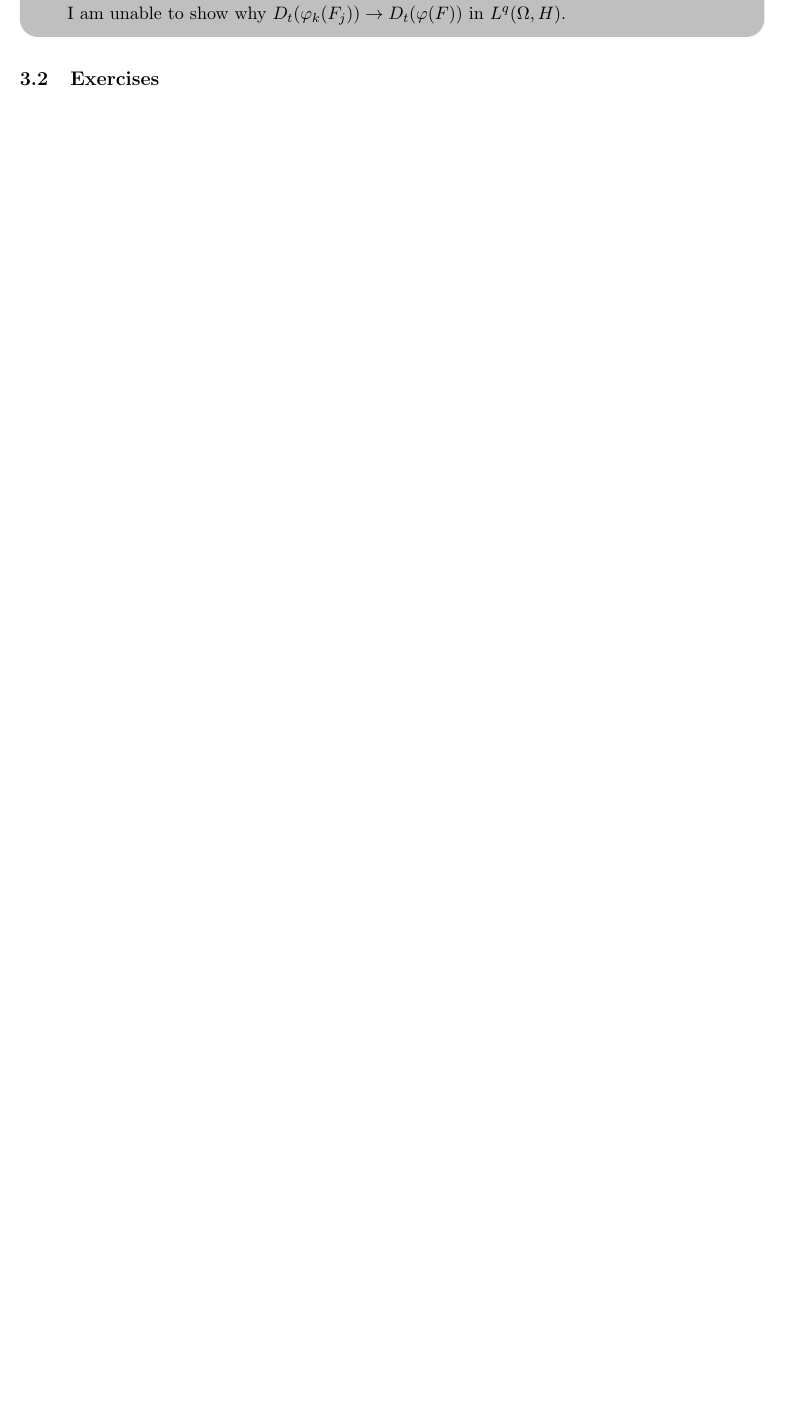
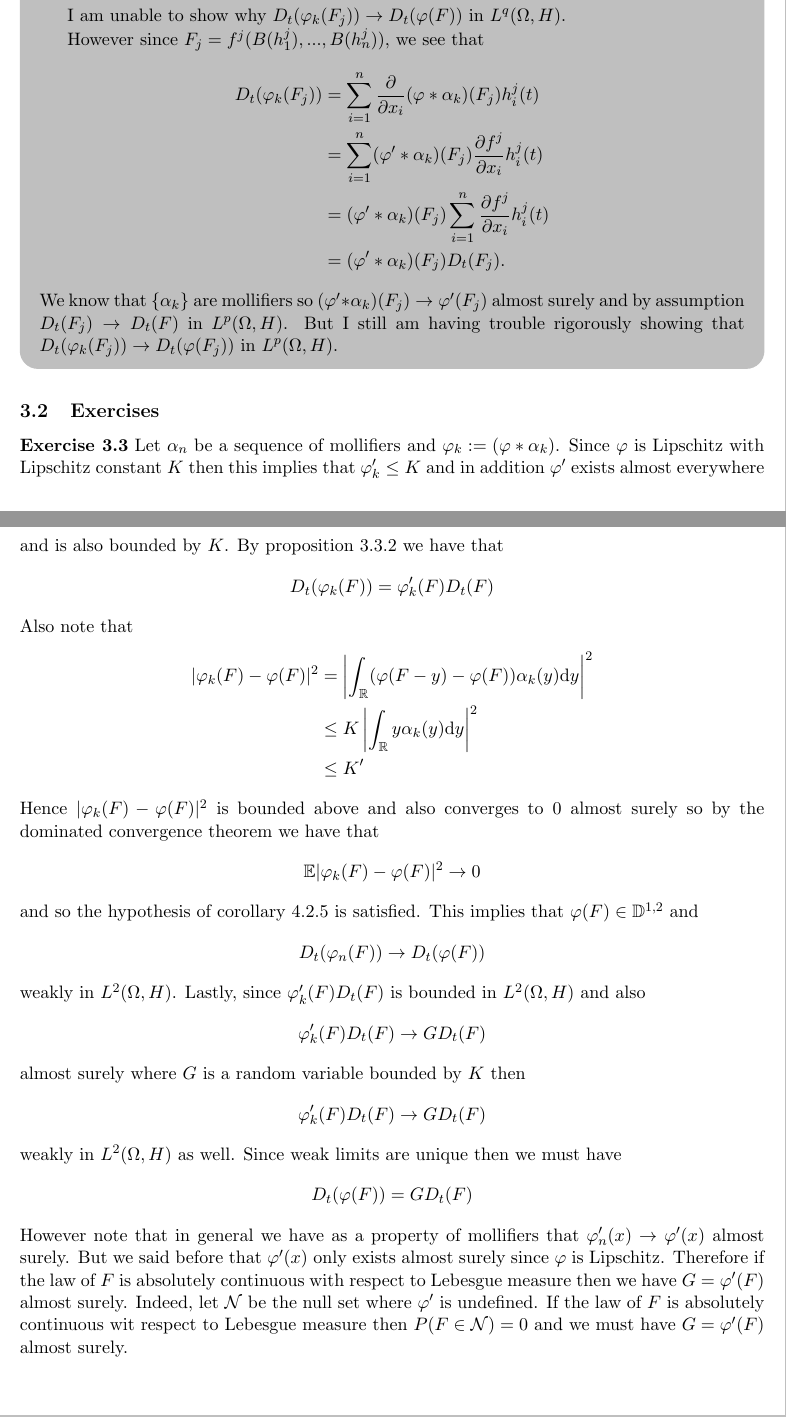
Before and after one commit to nickeisenberg/stuff-from-phd, a LaTeX document (IntroToMalliavinQuestions.tex): part of page 9 of 9 before the commit and two parts of pages 9 and 10 of 10 after it, the two joined at a grey line, cut so that both start at the same text, the shorter picture padded with empty space. Compiled offline with pdfLaTeX.

Commit message:
ex3.3 sol added

```diff
--- a/IntroToMalliavinQuestions.tex
+++ b/IntroToMalliavinQuestions.tex
@@ -562,11 +562,49 @@ which is finite since $F \in \mathbb D^{1,p}$.
 	and thus we conclude as $k$ and $j$ go to infinity that $\varphi_k(F_j) \to \varphi(F)$ in $L^q(\Omega)$ and $\varphi_k(F_j)\in \mathcal S$.
 
 	I am unable to show why $D_t(\varphi_k(F_j)) \to D_t(\varphi(F))$ in $L^q(\Omega,H)$.
+
+	However since $F_j=f^j(B(h^j_1),...,B(h^j_n))$, we see that
+		\begin{align*}
+			D_t(\varphi_k(F_j)) &= \sum_{i=1}^n \dfrac{\partial}{\partial x_i}(\varphi * \alpha_k)(F_j)h^j_i(t)
+			\\&= \sum_{i=1}^n (\varphi' * \alpha_k)(F_j)\dfrac{\partial f^j}{\partial x_i}h^j_i(t)
+			\\& =  (\varphi' * \alpha_k)(F_j)\sum_{i=1}^n \dfrac{\partial f^j}{\partial x_i}h^j_i(t)
+			\\& = (\varphi' * \alpha_k)(F_j)D_t(F_j).
+		\end{align*}
+	We know that $\{\alpha_k\}$ are mollifiers so $ (\varphi' * \alpha_k)(F_j) \to \varphi '(F_j)$ almost surely and by assumption $D_t(F_j) \to D_t(F)$ in $L^p(\Omega,H)$. But I still am having trouble rigorously showing that $	D_t(\varphi_k(F_j)) \to 	D_t(\varphi(F_j))$ in $L^p(\Omega, H)$.
+
 \end{NickQuestion}
 
 \subsection{Exercises}
 
-
-
-
+\textbf{Exercise 3.3} Let $\alpha_n$ be a sequence of mollifiers and $\varphi_k := (\varphi * \alpha_k)$. Since $\varphi$ is Lipschitz with Lipschitz constant $K$ then this implies that $\varphi_k ' \le K$ and in addition $\varphi '$ exists almost everywhere and is also bounded by $K$. By proposition 3.3.2 we have that
+\[
+	D_t(\varphi_k(F))=\varphi_k'(F)D_t(F)
+\]
+Also note that
+\begin{align*}
+	|\varphi_k(F)-\varphi(F)|^2 &= \left| \int_\R (\varphi(F-y)-\varphi(F))\alpha_k(y) \ud y \right|^2
+	\\ &\le K \left| \int_\R y \alpha_k(y) \ud y \right|^2
+	\\ & \le K'
+\end{align*}
+Hence 	$|\varphi_k(F)-\varphi(F)|^2$ is bounded above and also converges to $0$ almost surely so by the dominated convergence theorem we have that
+\[
+	\mathbb E |\varphi_k(F)-\varphi(F)|^2 \to 0
+\]
+and so the hypothesis of corollary 4.2.5 is satisfied. This implies that $\varphi(F) \in \mathbb D^{1,2}$ and
+\[
+D_t(\varphi_n(F)) \to D_t(\varphi(F))
+\]
+ weakly in $L^2(\Omega,H)$. Lastly, since $\varphi_k'(F)D_t(F)$ is bounded in $L^2(\Omega,H)$ and also
+ \[
+ \varphi_k'(F)D_t(F) \to G D_t(F)
+ \]
+ almost surely where $G$ is a random variable bounded by $K$ then
+ \[
+ \varphi_k'(F)D_t(F) \to G D_t(F)
+ \]
+ weakly in $L^2(\Omega,H)$ as well. Since weak limits are unique then we must have
+\[
+	D_t(\varphi(F)) = G D_t(F)
+\]
+However note that in general we have as a property of mollifiers that $\varphi_n'(x) \to \varphi'(x)$ almost surely. But we said before that $\varphi'(x)$ only exists almost surely since $\varphi$ is Lipschitz. Therefore if the law of $F$ is absolutely continuous with respect to Lebesgue measure then we have $G=\varphi '(F)$ almost surely. Indeed, let $\mathcal N$ be the null set where $\varphi'$ is undefined. If the law of $F$ is absolutely continuous wit respect to Lebesgue measure then $P(F \in \mathcal N)=0$ and we must have $G=\varphi '(F)$ almost surely.
 \end{document}
```
Also changed, not shown: IntroToMalliavinQuestions.pdf, IntroToMalliavinQuestions.tex (2 more changed lines).
